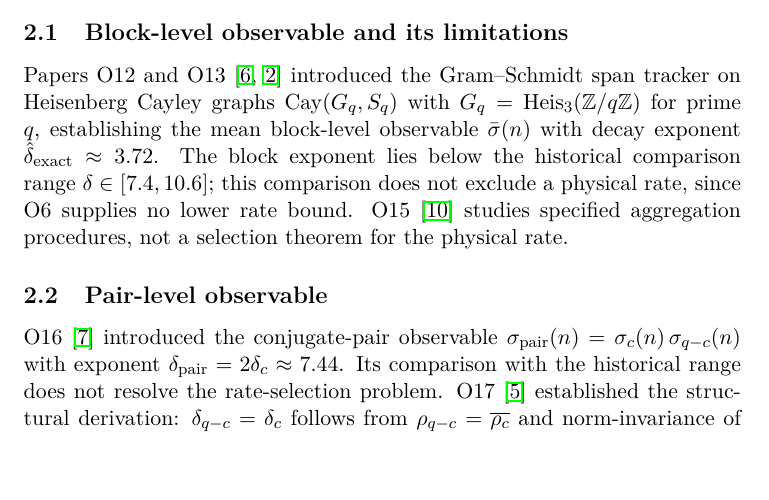
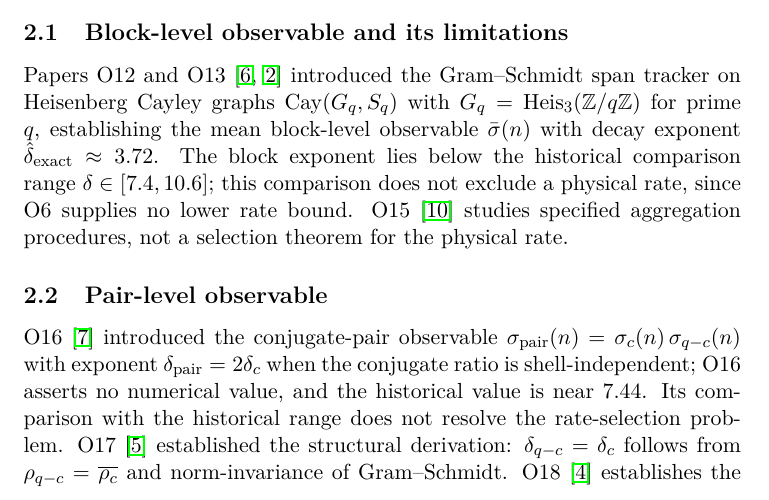
Before and after one commit to Cosmochrony/spectral-o21, a LaTeX paper (tex/SpectralO21.tex): part of page 5 of 14, cut so that both start at the same text, the shorter picture padded with empty space. Compiled offline with pdfLaTeX.

Commit message:
Lot A: delta-review fixes (fourth case, 7.44 attribution, O17 scope, metadata)

```diff
--- a/tex/SpectralO21.tex
+++ b/tex/SpectralO21.tex
@@ -226,7 +226,8 @@
 
     O16~\cite{Beau2026a20} introduced the conjugate-pair observable
     $\sigma_{\mathrm{pair}}(n)=\sigma_c(n)\,\sigma_{q-c}(n)$
-    with exponent $\delta_{\mathrm{pair}}=2\delta_c\approx7.44$.
+    with exponent $\delta_{\mathrm{pair}}=2\delta_c$ when the conjugate ratio is shell-independent;
+    O16 asserts no numerical value, and the historical value is near $7.44$.
     Its comparison with the historical range does not resolve the rate-selection problem.
     O17~\cite{Beau2026a21} established the structural derivation:
     $\delta_{q-c} = \delta_c$ follows from
```
Also changed, not shown: 1 other file.
